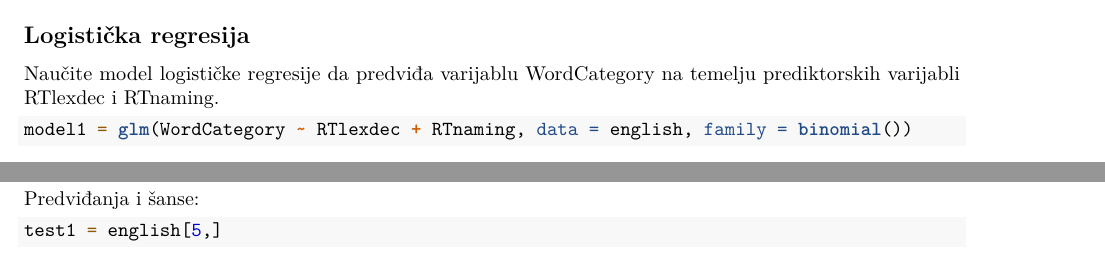
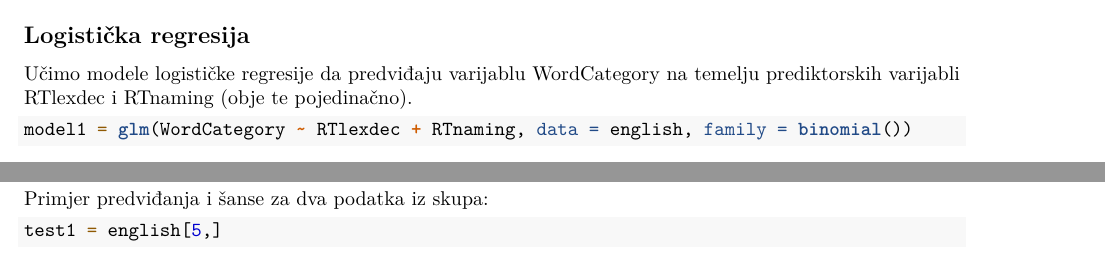
Before and after one commit to crnkovic/fer-sap-projekt, an R Markdown document (projekt.rmd): two parts of pages 4 and 5 of 5, joined at a grey line, cut so that both start at the same text. Rendered offline with R 4.5, knitr and Pandoc, then LaTeX, with nearby package versions; some code elsewhere in the file could not run offline.

Commit message:
valjda gotovo

````diff
--- a/projekt.rmd
+++ b/projekt.rmd
@@ -126,7 +126,7 @@ chisq.test(english$WrittenFrequency, english$LengthInLetters, simulate.p.value =
 ```
 
 ## Logistička regresija
-Naučite model logističke regresije da predviđa varijablu WordCategory na temelju prediktorskih varijabli RTlexdec i RTnaming.
+Učimo modele logističke regresije da predviđaju varijablu WordCategory na temelju prediktorskih varijabli RTlexdec i RTnaming (obje te pojedinačno).
 
 ```{r}
 model1 = glm(WordCategory ~ RTlexdec + RTnaming, data = english, family = binomial())
@@ -147,7 +147,7 @@ summary(model3)
 anova(model1, model3, test = "LRT")
 ```
 
-Predviđanja i šanse:
+Primjer predviđanja i šanse za dva podatka iz skupa:
 ```{r}
 test1 = english[5,]
 p1 = predict(model1, test1, type = "response")
````
Also changed, not shown: projekt.html.
